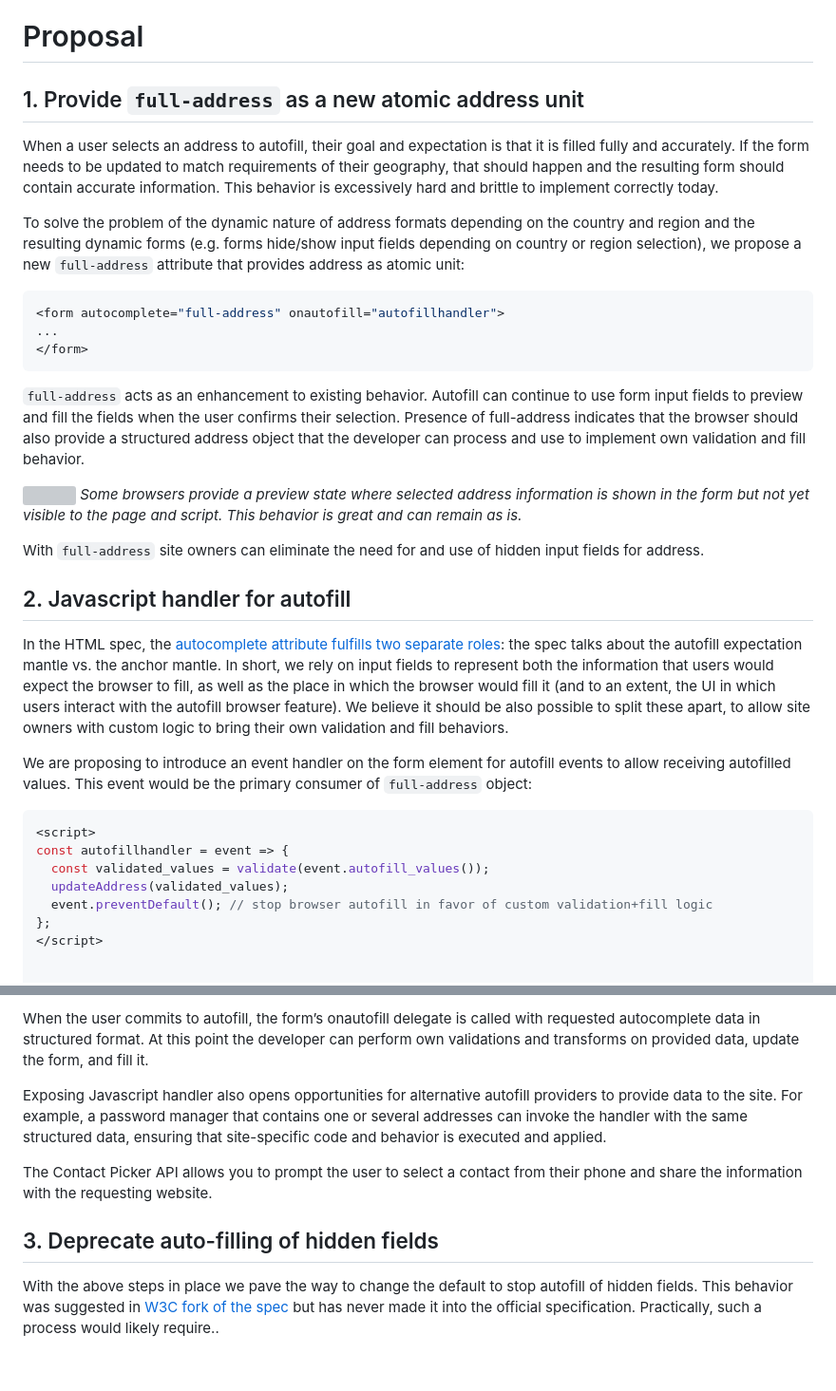
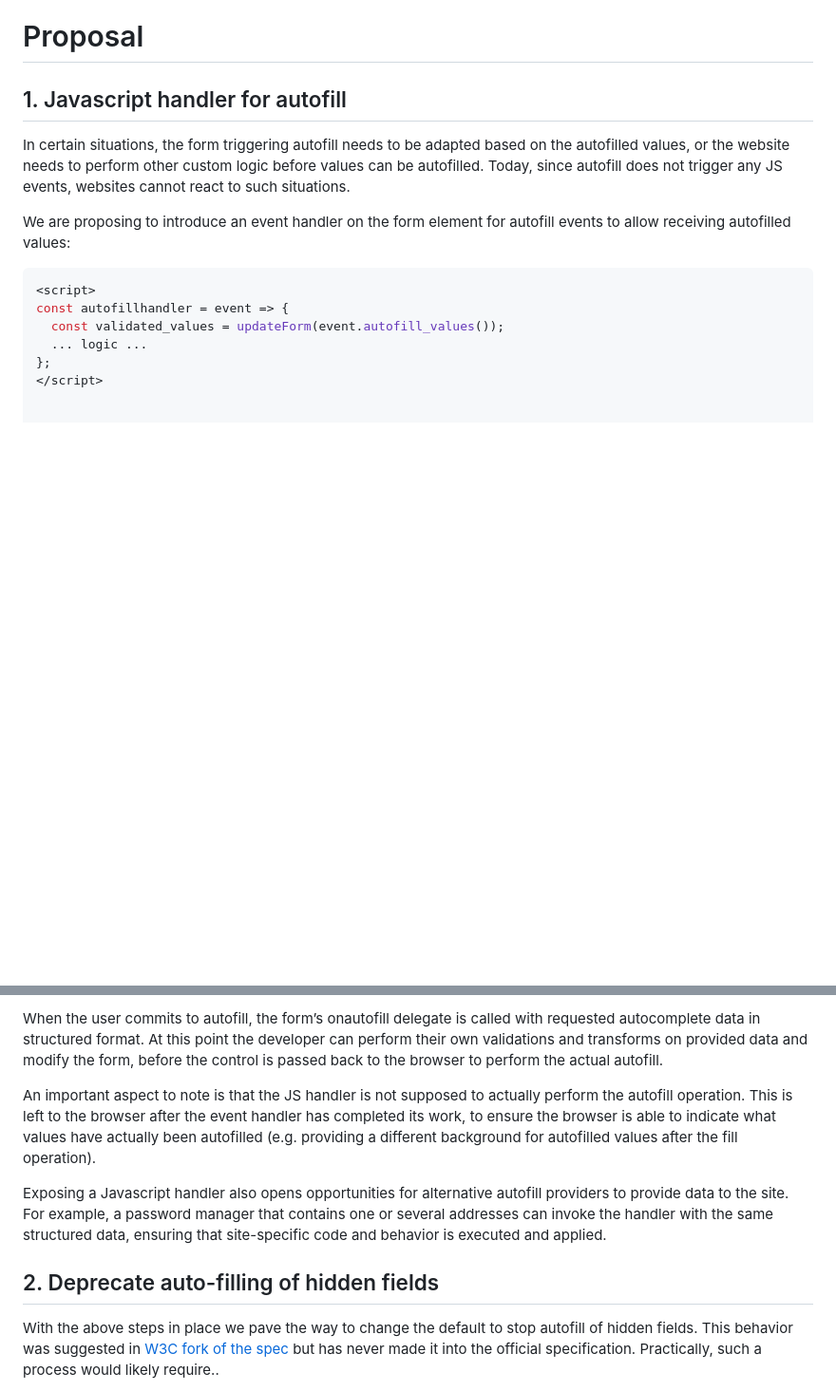
Before and after one commit to WICG/address-autofill, a Markdown page: README.md, 2 parts joined by grey strips. Shown at 95% size. Rendered like a GitHub page; blank space fills up the shorter version; grey boxes are pictures that could not be loaded.

Commit message:
Update based on 2-step autofill, remove full-address

````diff
--- a/README.md
+++ b/README.md
@@ -18,34 +18,16 @@ Autofill providers: give 3P autofill providers hooks that work seamlessly with n
 
 # Proposal
 
-## 1. Provide `full-address` as a new atomic address unit
-When a user selects an address to autofill, their goal and expectation is that it is filled fully and accurately. If the form needs to be updated to match requirements of their geography, that should happen and the resulting form should contain accurate information. This behavior is excessively hard and brittle to implement correctly today.
+## 1. Javascript handler for autofill
+In certain situations, the form triggering autofill needs to be adapted based on the autofilled values, or the website needs to perform other custom logic before values can be autofilled. Today, since autofill does not trigger any JS events, websites cannot react to such situations.
 
-To solve the problem of the dynamic nature of address formats depending on the country and region and the resulting dynamic forms (e.g. forms hide/show input fields depending on country or region selection), we propose a new `full-address` attribute that provides address as atomic unit:
 
-```javascript
-<form autocomplete="full-address" onautofill="autofillhandler">
-...
-</form>
-```
-
-`full-address` acts as an enhancement to existing behavior. Autofill can continue to use form input fields to preview and fill the fields when the user confirms their selection. Presence of full-address indicates that the browser should also provide a structured address object that the developer can process and use to implement own validation and fill behavior.
-
-![](https://screenshot.click/26-11-29h70-lrrrj.png)
-*Some browsers provide a preview state where selected address information is shown in the form but not yet visible to the page and script. This behavior is great and can remain as is.*
-
-With `full-address` site owners can eliminate the need for and use of hidden input fields for address.
-
-## 2. Javascript handler for autofill
-In the HTML spec, the [autocomplete attribute fulfills two separate roles](https://html.spec.whatwg.org/multipage/form-control-infrastructure.html#autofilling-form-controls%3A-the-autocomplete-attribute): the spec talks about the autofill expectation mantle vs. the anchor mantle. In short, we rely on input fields to represent both the information that users would expect the browser to fill, as well as the place in which the browser would fill it (and to an extent, the UI in which users interact with the autofill browser feature). We believe it should be also possible to split these apart, to allow site owners with custom logic to bring their own validation and fill behaviors.
-
-We are proposing to introduce an event handler on the form element for autofill events to allow receiving autofilled values. This event would be the primary consumer of `full-address` object:
+We are proposing to introduce an event handler on the form element for autofill events to allow receiving autofilled values:
 ```javascript
 <script>
 const autofillhandler = event => {
-  const validated_values = validate(event.autofill_values());
-  updateAddress(validated_values);
-  event.preventDefault(); // stop browser autofill in favor of custom validation+fill logic
+  const validated_values = updateForm(event.autofill_values());
+  ... logic ...
 };
 </script>
 
@@ -54,12 +36,12 @@ const autofillhandler = event => {
 ```
 
-When the user commits to autofill, the form’s onautofill delegate is called with requested autocomplete data in structured format. At this point the developer can perform own validations and transforms on provided data, update the form, and fill it.
+When the user commits to autofill, the form’s onautofill delegate is called with requested autocomplete data in structured format. At this point the developer can perform their own validations and transforms on provided data and modify the form, before the control is passed back to the browser to perform the actual autofill.
 
-Exposing Javascript handler also opens opportunities for alternative autofill providers to provide data to the site. For example, a password manager that contains one or several addresses can invoke the handler with the same structured data, ensuring that site-specific code and behavior is executed and applied.
+An important aspect to note is that the JS handler is not supposed to actually perform the autofill operation. This is left to the browser after the event handler has completed its work, to ensure the browser is able to indicate what values have actually been autofilled (e.g. providing a different background for autofilled values after the fill operation).
 
-The Contact Picker API allows you to prompt the user to select a contact from their phone and share the information with the requesting website.
+Exposing a Javascript handler also opens opportunities for alternative autofill providers to provide data to the site. For example, a password manager that contains one or several addresses can invoke the handler with the same structured data, ensuring that site-specific code and behavior is executed and applied.
 
-##  3. Deprecate auto-filling of hidden fields
+##  2. Deprecate auto-filling of hidden fields
 With the above steps in place we pave the way to change the default to stop autofill of hidden fields. This behavior was suggested in [W3C fork of the spec](https://github.com/w3c/html/blob/master/sections/semantics-forms.include#L10764-L10779) but has never made it into the official specification. Practically, such a process would likely require..
 
 1. User preference: allow users to toggle behavior on/off, as a privacy enhancement.
````
Also changed, not shown: other parts of README.md (+1 -1 lines).
